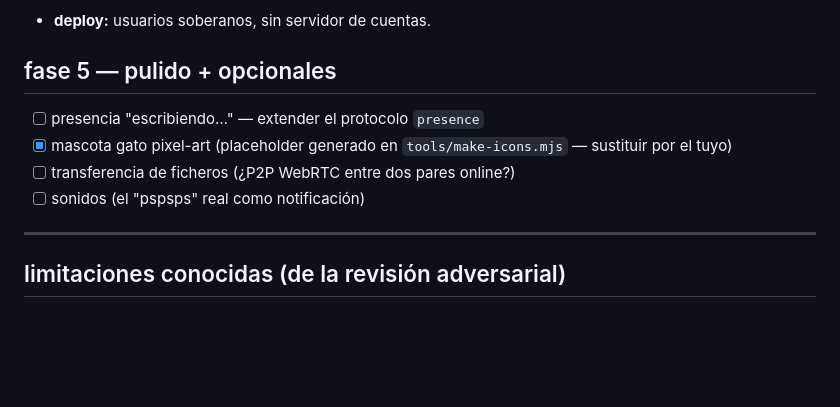
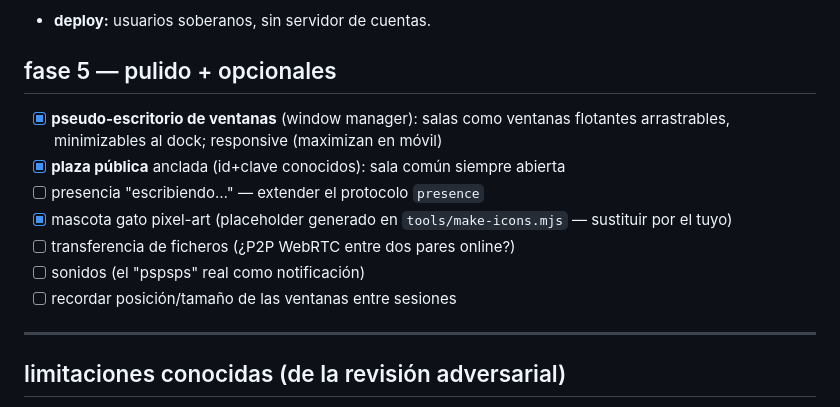
Before and after one commit to meowrhino/pspsps, a Markdown page: ROADMAP.md, the part around the change. GitHub-like rendering; blank space fills up the shorter version.

```diff
--- a/ROADMAP.md
+++ b/ROADMAP.md
@@ -87,10 +87,14 @@ Marca `[x]` al completar y commitea la actualización de este archivo.
 - **deploy:** usuarios soberanos, sin servidor de cuentas.
 
 ## fase 5 — pulido + opcionales
+- [x] **pseudo-escritorio de ventanas** (window manager): salas como ventanas flotantes
+      arrastrables, minimizables al dock; responsive (maximizan en móvil)
+- [x] **plaza pública** anclada (id+clave conocidos): sala común siempre abierta
 - [ ] presencia "escribiendo…" — extender el protocolo `presence`
 - [x] mascota gato pixel-art (placeholder generado en `tools/make-icons.mjs` — sustituir por el tuyo)
 - [ ] transferencia de ficheros (¿P2P WebRTC entre dos pares online?)
 - [ ] sonidos (el "pspsps" real como notificación)
+- [ ] recordar posición/tamaño de las ventanas entre sesiones
 
 ---
 
```
Also changed, not shown: README.md (+10 -3 lines).
